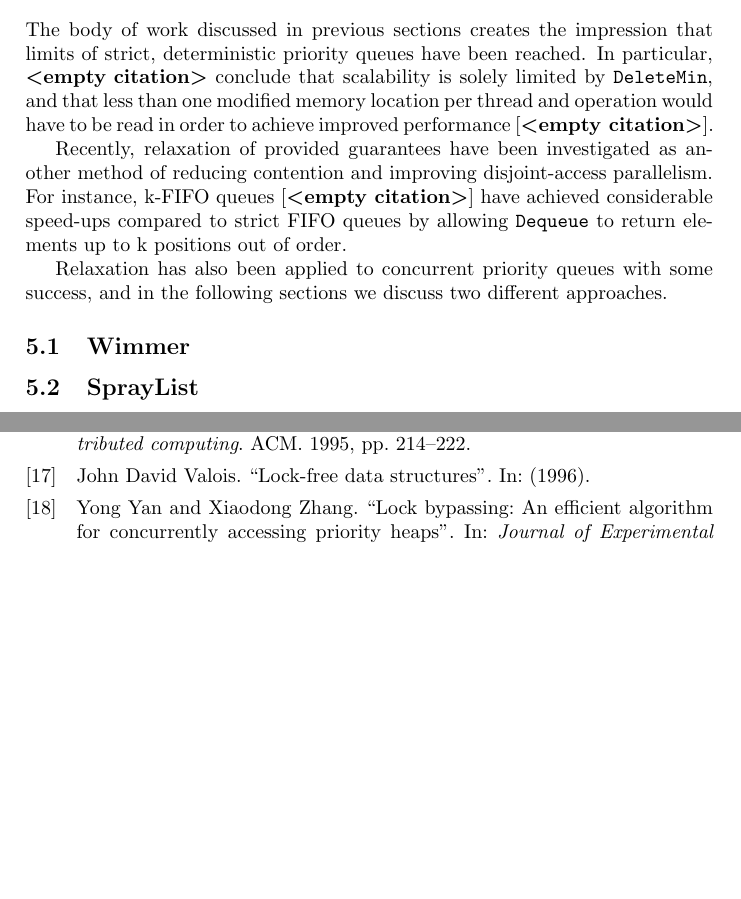
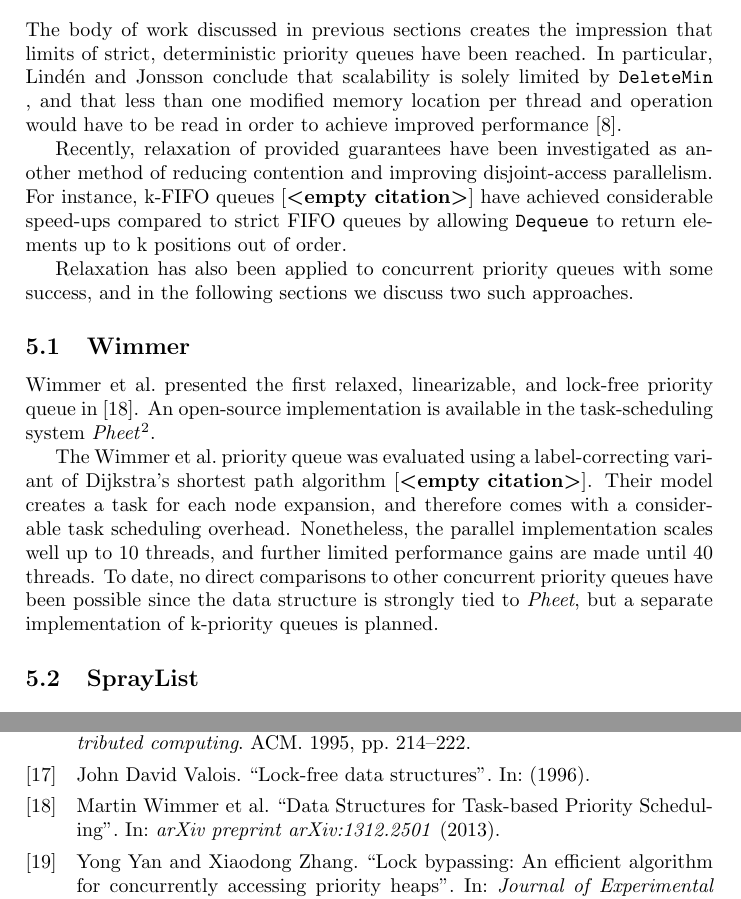
Before and after one commit to schuay/seminar_in_algorithms, a LaTeX paper (paper/paper.tex): two parts of pages 7 and 9 of 9, joined at a grey line, cut so that both start at the same text, the shorter picture padded with empty space. Compiled offline with pdfLaTeX.

Commit message:
Initial Wimmer paragraphs

```diff
--- a/paper/paper.tex
+++ b/paper/paper.tex
@@ -442,9 +442,9 @@ struct node_t {
 
 The body of work discussed in previous sections
 creates the impression that limits of strict, deterministic priority queues have been reached.
-In particular, \citeauthor{} conclude that scalability is solely limited by \lstinline|DeleteMin|,
+In particular, \citeauthor{linden2013skiplist} conclude that scalability is solely limited by \lstinline|DeleteMin|,
 and that less than one modified memory location per thread and operation would have to be read
-in order to achieve improved performance \cite{}. % TODO: Cites for this entire section.
+in order to achieve improved performance \cite{linden2013skiplist}. % TODO: Cites for this entire section.
 
 Recently, relaxation of provided guarantees have been investigated as another method of reducing
 contention and improving disjoint-access parallelism.
@@ -453,9 +453,23 @@ speed-ups compared to strict FIFO queues by allowing \lstinline|Dequeue| to retu
 up to k positions out of order.
 
 Relaxation has also been applied to concurrent priority queues with some success, and in the following
-sections we discuss two different approaches.
+sections we discuss two such approaches.
 
 \subsection{Wimmer} \label{sec:wimmer}
+
+\citeauthor{wimmer2013data} presented the first relaxed, linearizable, and lock-free priority queue
+in \cite{wimmer2013data}. An open-source implementation is available in the task-scheduling system
+\emph{Pheet}\footnote{\url{http://pheet.org}}.
+
+The \citeauthor{wimmer2013data} priority queue was evaluated using a label-correcting variant
+of Dijkstra's shortest path algorithm \cite{}. Their model creates a task for each node
+expansion, and therefore comes with a considerable task scheduling overhead. Nonetheless,
+the parallel implementation scales well up to 10 threads, and further limited performance
+gains are made until 40 threads. To date, no direct comparisons to other concurrent
+priority queues have been possible since the data structure is strongly tied to \emph{Pheet},
+but a separate implementation of k-priority queues is planned.
+
+
 \subsection{SprayList} \label{sec:spraylist}
 
 \section{Performance Results}
```
